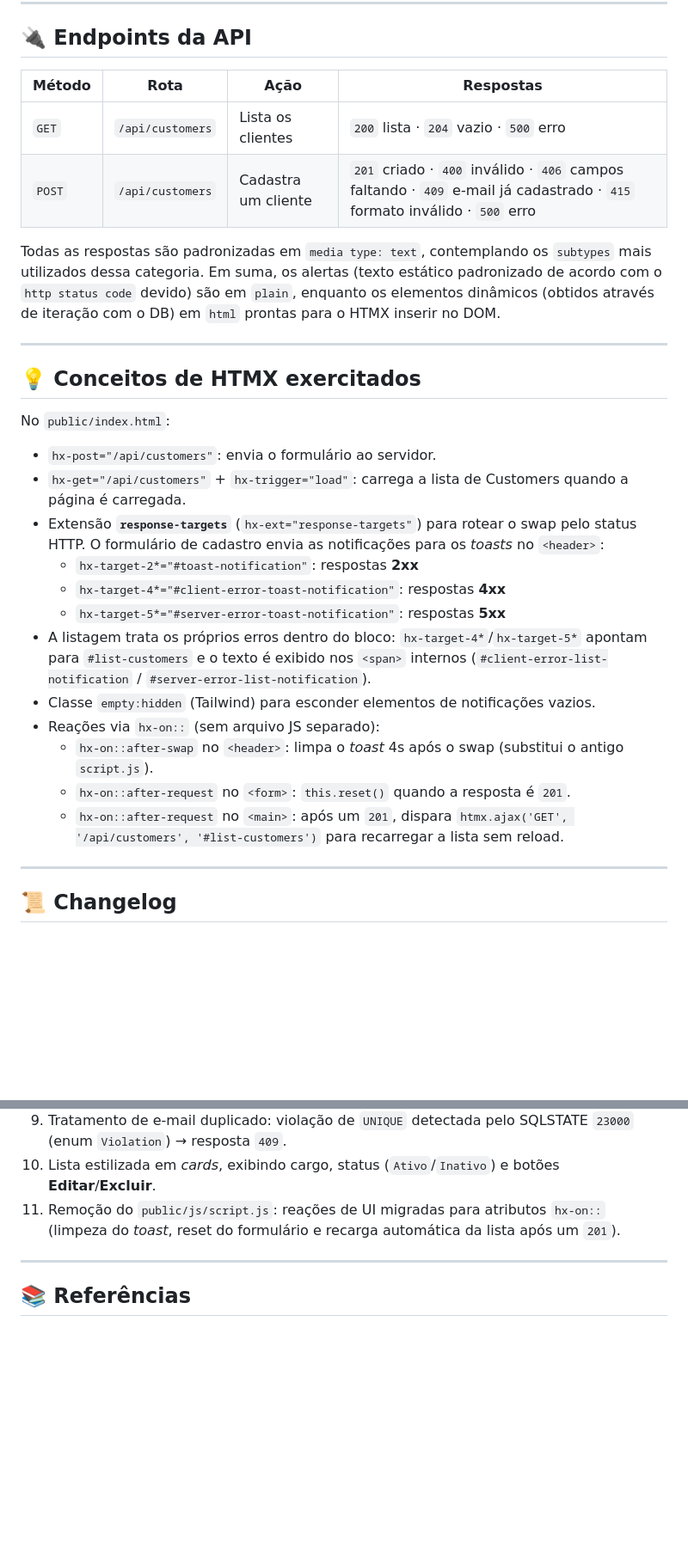
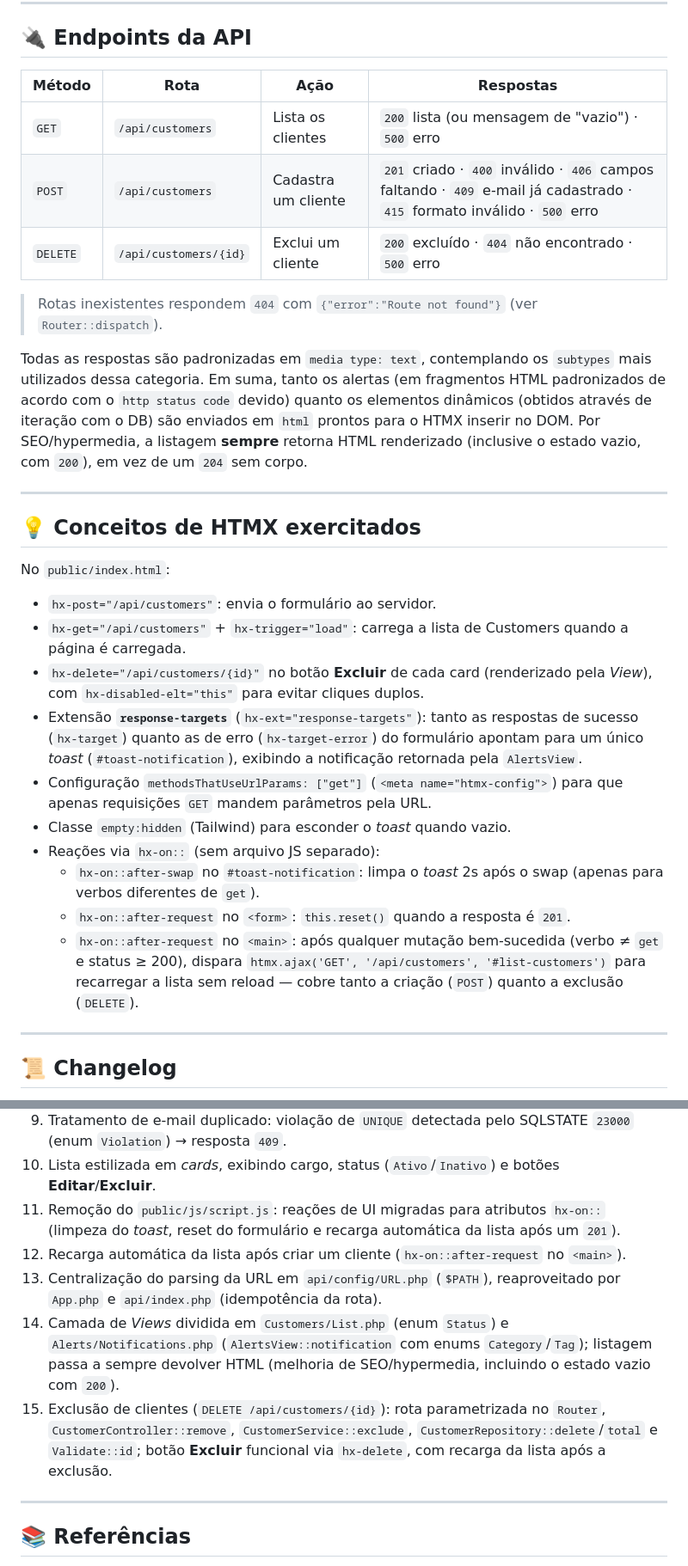
Before and after one commit to raphaelkaique1/DevClientes, a Markdown page: README.md, 2 parts joined by grey strips. Shown at 86% size. Rendered like a GitHub page; blank space fills up the shorter version.

```diff
--- a/README.md
+++ b/README.md
@@ -152,12 +157,15 @@ O arquivo `Main.db` é **ignorado pelo Git** (`.gitignore`). Crie o banco localm
 ---
 
 ## 🔌 Endpoints da API
-| Método | Rota             | Ação                | Respostas                                                                                                                |
-|--------|------------------|---------------------|--------------------------------------------------------------------------------------------------------------------------|
-| `GET`  | `/api/customers` | Lista os clientes   | `200` lista · `204` vazio · `500` erro                                                                                   |
-| `POST` | `/api/customers` | Cadastra um cliente | `201` criado · `400` inválido · `406` campos faltando · `409` e-mail já cadastrado · `415` formato inválido · `500` erro |
+| Método   | Rota                  | Ação                | Respostas                                                                                                                |
+|----------|-----------------------|---------------------|--------------------------------------------------------------------------------------------------------------------------|
+| `GET`    | `/api/customers`      | Lista os clientes   | `200` lista (ou mensagem de "vazio") · `500` erro                                                                        |
+| `POST`   | `/api/customers`      | Cadastra um cliente | `201` criado · `400` inválido · `406` campos faltando · `409` e-mail já cadastrado · `415` formato inválido · `500` erro |
+| `DELETE` | `/api/customers/{id}` | Exclui um cliente   | `200` excluído · `404` não encontrado · `500` erro                                                                       |
 
-Todas as respostas são padronizadas em `media type: text`, contemplando os `subtypes` mais utilizados dessa categoria. Em suma, os alertas (texto estático padronizado de acordo com o `http status code` devido) são em `plain`, enquanto os elementos dinâmicos (obtidos através de iteração com o DB) em `html` prontas para o HTMX inserir no DOM.
+> Rotas inexistentes respondem `404` com `{"error":"Route not found"}` (ver `Router::dispatch`).
+
+Todas as respostas são padronizadas em `media type: text`, contemplando os `subtypes` mais utilizados dessa categoria. Em suma, tanto os alertas (em fragmentos HTML padronizados de acordo com o `http status code` devido) quanto os elementos dinâmicos (obtidos através de iteração com o DB) são enviados em `html` prontos para o HTMX inserir no DOM. Por SEO/hypermedia, a listagem **sempre** retorna HTML renderizado (inclusive o estado vazio, com `200`), em vez de um `204` sem corpo.
 
 ---
 
@@ -165,16 +173,14 @@ Todas as respostas são padronizadas em `media type: text`, contemplando os `sub
 No `public/index.html`:
 - `hx-post="/api/customers"`: envia o formulário ao servidor.
 - `hx-get="/api/customers"` + `hx-trigger="load"`: carrega a lista de Customers quando a página é carregada.
-- Extensão **`response-targets`** (`hx-ext="response-targets"`) para rotear o swap pelo status HTTP. O formulário de cadastro envia as notificações para os _toasts_ no `<header>`:
-  - `hx-target-2*="#toast-notification"`: respostas **2xx**
-  - `hx-target-4*="#client-error-toast-notification"`: respostas **4xx**
-  - `hx-target-5*="#server-error-toast-notification"`: respostas **5xx**
-- A listagem trata os próprios erros dentro do bloco: `hx-target-4*`/`hx-target-5*` apontam para `#list-customers` e o texto é exibido nos `<span>` internos (`#client-error-list-notification` / `#server-error-list-notification`).
-- Classe `empty:hidden` (Tailwind) para esconder elementos de notificações vazios.
+- `hx-delete="/api/customers/{id}"` no botão **Excluir** de cada card (renderizado pela _View_), com `hx-disabled-elt="this"` para evitar cliques duplos.
+- Extensão **`response-targets`** (`hx-ext="response-targets"`): tanto as respostas de sucesso (`hx-target`) quanto as de erro (`hx-target-error`) do formulário apontam para um único _toast_ (`#toast-notification`), exibindo a notificação retornada pela `AlertsView`.
+- Configuração `methodsThatUseUrlParams: ["get"]` (`<meta name="htmx-config">`) para que apenas requisições `GET` mandem parâmetros pela URL.
+- Classe `empty:hidden` (Tailwind) para esconder o _toast_ quando vazio.
 - Reações via `hx-on::` (sem arquivo JS separado):
-  - `hx-on::after-swap` no `<header>`: limpa o _toast_ 4s após o swap (substitui o antigo `script.js`).
+  - `hx-on::after-swap` no `#toast-notification`: limpa o _toast_ 2s após o swap (apenas para verbos diferentes de `get`).
   - `hx-on::after-request` no `<form>`: `this.reset()` quando a resposta é `201`.
-  - `hx-on::after-request` no `<main>`: após um `201`, dispara `htmx.ajax('GET', '/api/customers', '#list-customers')` para recarregar a lista sem reload.
+  - `hx-on::after-request` no `<main>`: após qualquer mutação bem-sucedida (verbo ≠ `get` e status ≥ 200), dispara `htmx.ajax('GET', '/api/customers', '#list-customers')` para recarregar a lista sem reload — cobre tanto a criação (`POST`) quanto a exclusão (`DELETE`).
 
 ---
 
@@ -191,6 +197,10 @@ O projeto evoluiu de um `index.html` simples até uma API em camadas:
 9. Tratamento de e-mail duplicado: violação de `UNIQUE` detectada pelo SQLSTATE `23000` (enum `Violation`) → resposta `409`.
 10. Lista estilizada em _cards_, exibindo cargo, status (`Ativo`/`Inativo`) e botões **Editar**/**Excluir**.
 11. Remoção do `public/js/script.js`: reações de UI migradas para atributos `hx-on::` (limpeza do _toast_, reset do formulário e recarga automática da lista após um `201`).
+12. Recarga automática da lista após criar um cliente (`hx-on::after-request` no `<main>`).
+13. Centralização do parsing da URL em `api/config/URL.php` (`$PATH`), reaproveitado por `App.php` e `api/index.php` (idempotência da rota).
+14. Camada de _Views_ dividida em `Customers/List.php` (enum `Status`) e `Alerts/Notifications.php` (`AlertsView::notification` com enums `Category`/`Tag`); listagem passa a sempre devolver HTML (melhoria de SEO/hypermedia, incluindo o estado vazio com `200`).
+15. Exclusão de clientes (`DELETE /api/customers/{id}`): rota parametrizada no `Router`, `CustomerController::remove`, `CustomerService::exclude`, `CustomerRepository::delete`/`total` e `Validate::id`; botão **Excluir** funcional via `hx-delete`, com recarga da lista após a exclusão.
 
 ---
 
```
Also changed, not shown: other parts of README.md (+19 -14 lines).
